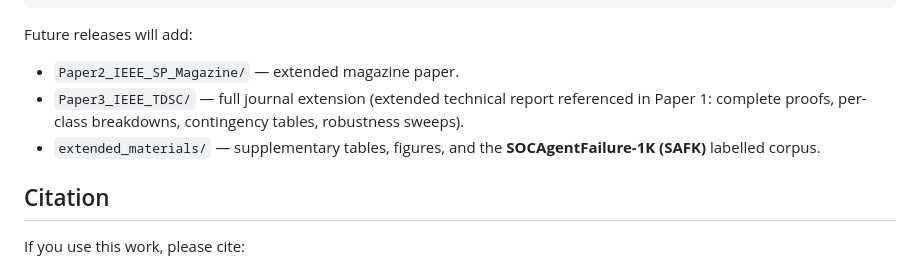
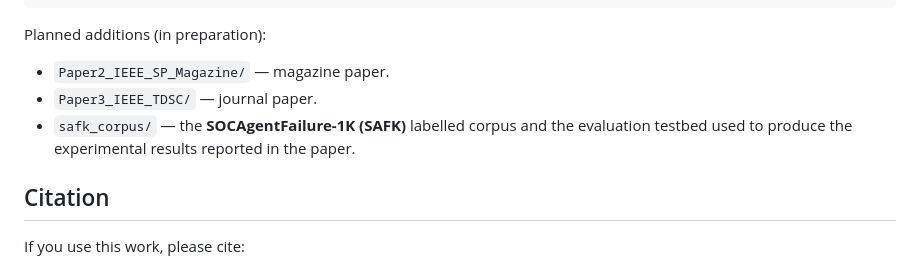
Before and after one commit to IntelEyes/ARES-Framework, a Markdown page: README.md, the part around the change. Drawn GitHub-style.

Commit message:
README: drop 'extended technical report referenced in Paper 1' framing
Reframed roadmap as 'planned additions' (Paper 2, Paper 3, SAFK
corpus) rather than 'extended materials Paper 1 depends on'. The
conference paper reads self-contained; this repo is the project
home, not a dependency that fills paper gaps.

````diff
--- a/README.md
+++ b/README.md
@@ -40,14 +40,13 @@ ARES-Framework/
     └── Paper1_ISAIA_2026_Overleaf.zip   Direct upload to Overleaf
 ```
 
-Future releases will add:
+Planned additions (in preparation):
 
-- `Paper2_IEEE_SP_Magazine/` — extended magazine paper.
-- `Paper3_IEEE_TDSC/` — full journal extension (extended technical report
-  referenced in Paper 1: complete proofs, per-class breakdowns,
-  contingency tables, robustness sweeps).
-- `extended_materials/` — supplementary tables, figures, and the
-  **SOCAgentFailure-1K (SAFK)** labelled corpus.
+- `Paper2_IEEE_SP_Magazine/` — magazine paper.
+- `Paper3_IEEE_TDSC/` — journal paper.
+- `safk_corpus/` — the **SOCAgentFailure-1K (SAFK)** labelled corpus
+  and the evaluation testbed used to produce the experimental
+  results reported in the paper.
 
 ## Citation
 
````
